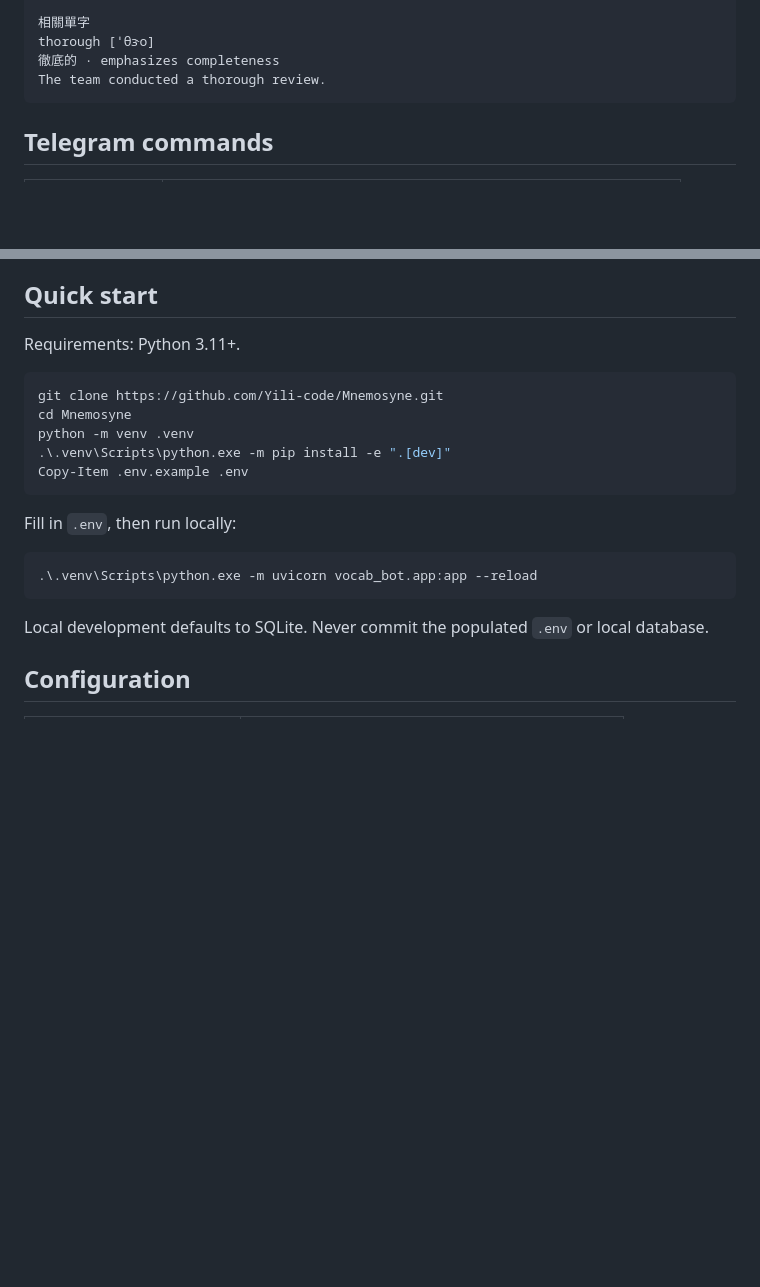
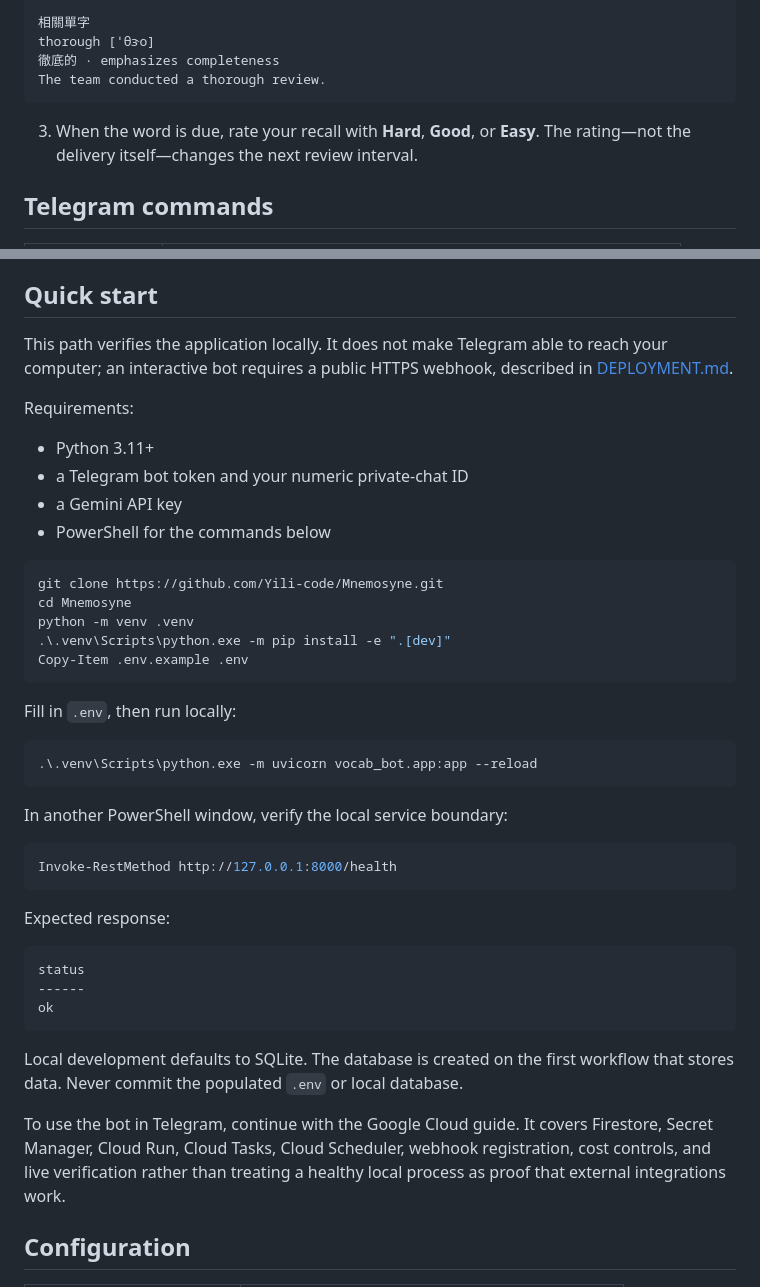
Before and after one commit to Yili-code/Mnemosyne, a Markdown page: README.md, 2 parts joined by grey strips. Drawn GitHub-style; blank space fills up the shorter version.

````diff
--- a/README.md
+++ b/README.md
@@ -74,6 +106,9 @@ thorough [ˈθɝo]
 徹底的 · emphasizes completeness
 The team conducted a thorough review.
 ```
+
+3. When the word is due, rate your recall with **Hard**, **Good**, or **Easy**. The rating—not the
+   delivery itself—changes the next review interval.
 
 ## Telegram commands
 
@@ -153,7 +188,15 @@ a transaction. This makes repeated button presses idempotent.
 
 ## Quick start
 
-Requirements: Python 3.11+.
+This path verifies the application locally. It does not make Telegram able to reach your computer;
+an interactive bot requires a public HTTPS webhook, described in [DEPLOYMENT.md](DEPLOYMENT.md).
+
+Requirements:
+
+- Python 3.11+
+- a Telegram bot token and your numeric private-chat ID
+- a Gemini API key
+- PowerShell for the commands below
 
 ```powershell
 git clone https://github.com/Yili-code/Mnemosyne.git
@@ -169,7 +212,26 @@ Fill in `.env`, then run locally:
 .\.venv\Scripts\python.exe -m uvicorn vocab_bot.app:app --reload
 ```
 
-Local development defaults to SQLite. Never commit the populated `.env` or local database.
+In another PowerShell window, verify the local service boundary:
+
+```powershell
+Invoke-RestMethod http://127.0.0.1:8000/health
+```
+
+Expected response:
+
+```text
+status
+------
+ok
+```
+
+Local development defaults to SQLite. The database is created on the first workflow that stores
+data. Never commit the populated `.env` or local database.
+
+To use the bot in Telegram, continue with the Google Cloud guide. It covers Firestore, Secret
+Manager, Cloud Run, Cloud Tasks, Cloud Scheduler, webhook registration, cost controls, and live
+verification rather than treating a healthy local process as proof that external integrations work.
 
 ## Configuration
 
````
Also changed, not shown: other parts of README.md (+63 -13 lines), .github/PULL_REQUEST_TEMPLATE.md (added, +19 -0 lines), CHANGELOG.md (added, +37 -0 lines), CONTRIBUTING.md (added, +57 -0 lines), docs/assets/telegram-review-controls.png (added), docs/assets/telegram-vocabulary-card.png (added), 3 other files.
